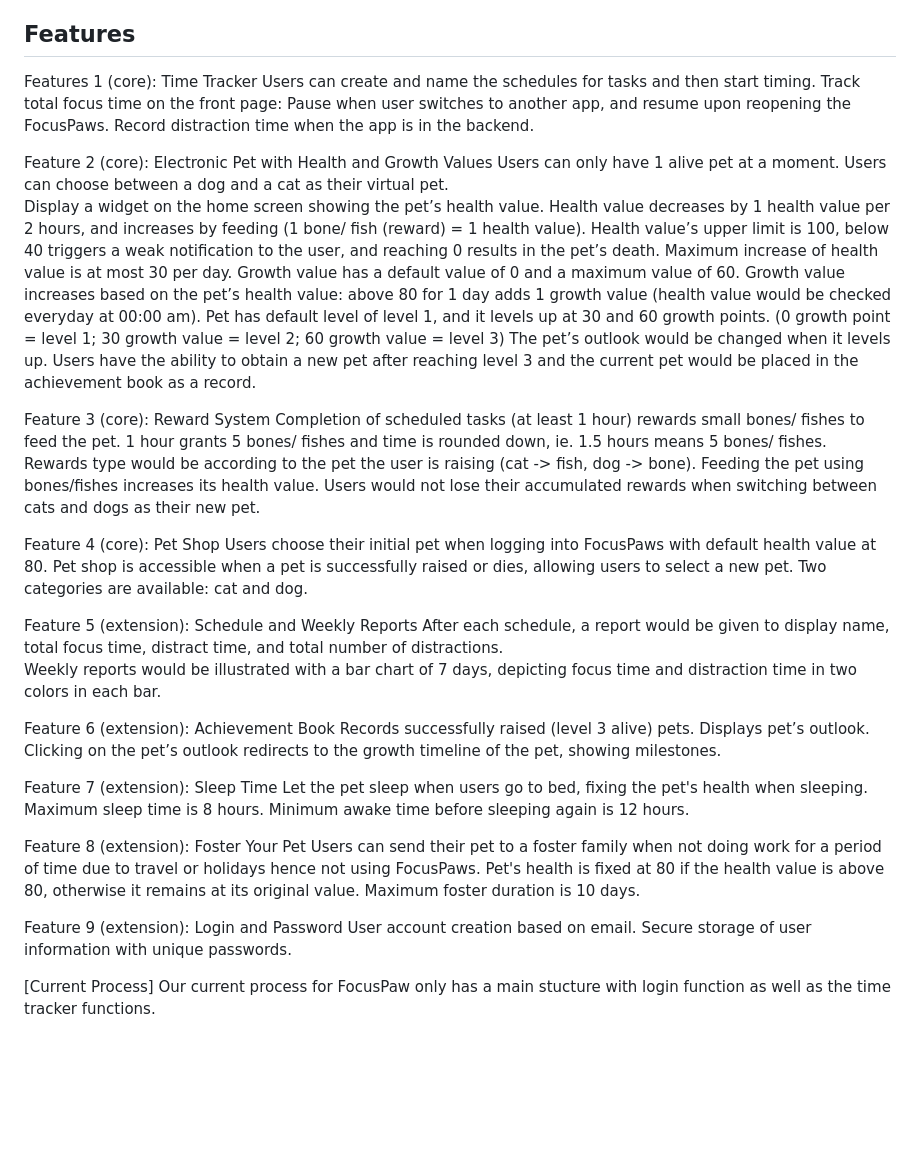
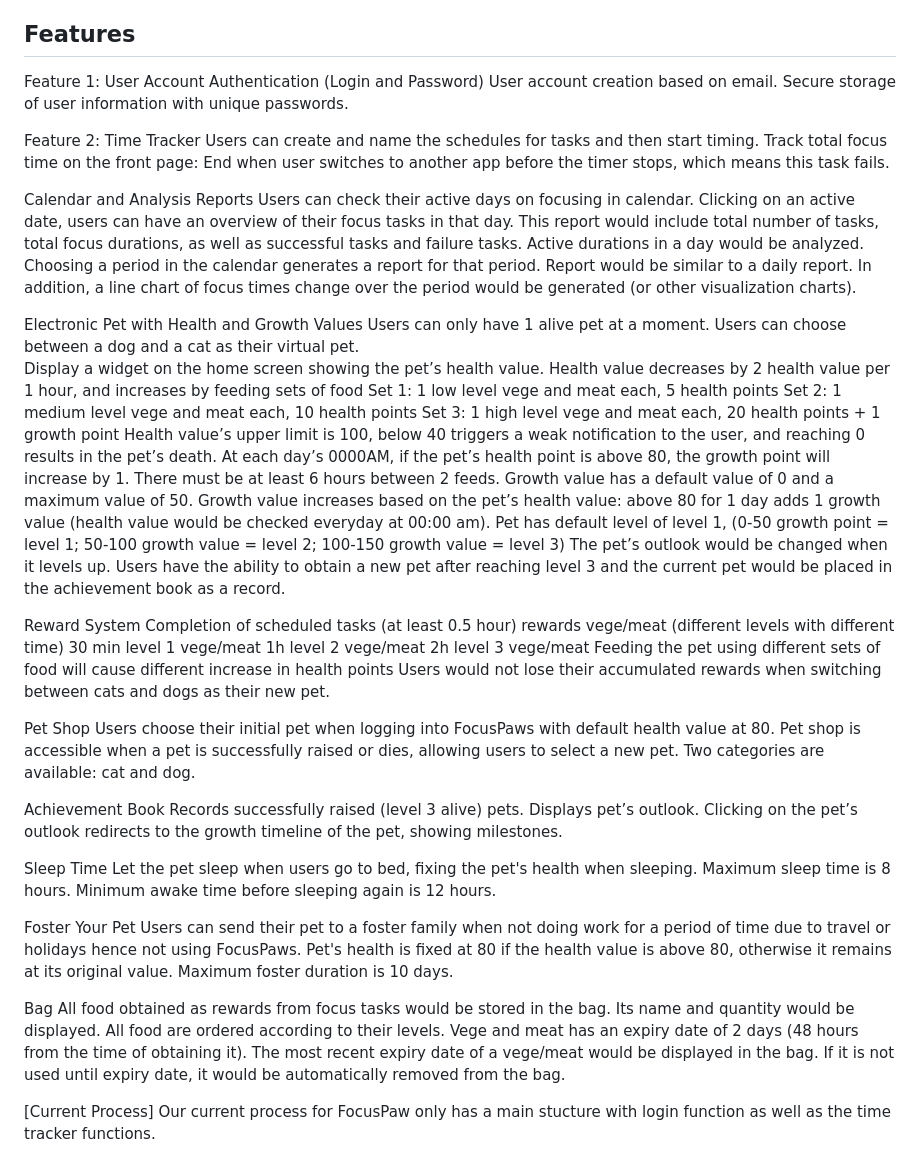
Before and after one commit to Yiting55/Focuspaws, a Markdown page: README.md, the part around the change. Drawn GitHub-style; blank space fills up the shorter version.

```diff
--- a/README.md
+++ b/README.md
@@ -46,57 +46,71 @@ Result: “Thank you for your care. I am ready to go back and find my new master
 5. As a user, I enjoy the feeling of satisfaction when raising it up.
 
 ## Features
-Features 1 (core): Time Tracker
+Feature 1: User Account Authentication (Login and Password)
+User account creation based on email.
+Secure storage of user information with unique passwords.
+
+Feature 2: Time Tracker
 Users can create and name the schedules for tasks and then start timing.
-Track total focus time on the front page: Pause when user switches to another app, and resume upon reopening the FocusPaws.
-Record distraction time when the app is in the backend.
+Track total focus time on the front page: End when user switches to another app before the timer stops, which means this task fails.
 
-Feature 2 (core): Electronic Pet with Health and Growth Values
+Calendar and Analysis Reports
+Users can check their active days on focusing in calendar.
+Clicking on an active date, users can have an overview of their focus tasks in that day.
+This report would include total number of tasks, total focus durations, as well as successful tasks and failure tasks. Active durations in a day would be analyzed.
+Choosing a period in the calendar generates a report for that period. Report would be similar to a daily report. In addition, a line chart of focus times change over the period would be generated (or other visualization charts).
+
+Electronic Pet with Health and Growth Values
 Users can only have 1 alive pet at a moment.
 Users can choose between a dog and a cat as their virtual pet.
 Display a widget on the home screen showing the pet’s health value.
-Health value decreases by 1 health value per 2 hours, and increases by feeding (1 bone/ fish (reward) = 1 health value).
+Health value decreases by 2 health value per 1 hour, and increases by feeding sets of food
+Set 1: 1 low level vege and meat each, 5 health points
+Set 2: 1 medium level vege and meat each, 10 health points
+Set 3: 1 high level vege and meat each, 20 health points + 1 growth point
 Health value’s upper limit is 100, below 40 triggers a weak notification to the user, and reaching 0 results in the pet’s death.
-Maximum increase of health value is at most 30 per day.
-Growth value has a default value of 0 and a maximum value of 60.
+At each day’s 0000AM, if the pet’s health point is above 80, the growth point will increase by 1.
+There must be at least 6 hours between 2 feeds.
+Growth value has a default value of 0 and a maximum value of 50.
 Growth value increases based on the pet’s health value: above 80 for 1 day adds 1 growth value (health value would be checked everyday at 00:00 am).
-Pet has default level of level 1, and it levels up at 30 and 60 growth points. (0 growth point = level 1; 30 growth value = level 2; 60 growth value = level 3)
+Pet has default level of level 1, (0-50 growth point = level 1; 50-100 growth value = level 2; 100-150 growth value = level 3)
 The pet’s outlook would be changed when it levels up.
 Users have the ability to obtain a new pet after reaching level 3 and the current pet would be placed in the achievement book as a record.
 
-Feature 3 (core): Reward System
-Completion of scheduled tasks (at least 1 hour) rewards small bones/ fishes to feed the pet. 1 hour grants 5 bones/ fishes and time is rounded down, ie. 1.5 hours means 5 bones/ fishes.
-Rewards type would be according to the pet the user is raising (cat -> fish, dog -> bone).
-Feeding the pet using bones/fishes increases its health value.
+Reward System
+Completion of scheduled tasks (at least 0.5 hour) rewards vege/meat (different levels with different time)
+30 min level 1 vege/meat
+1h level 2 vege/meat
+2h level 3 vege/meat
+Feeding the pet using different sets of food will cause different increase in health points
 Users would not lose their accumulated rewards when switching between cats and dogs as their new pet.
 
-Feature 4 (core): Pet Shop
+Pet Shop
 Users choose their initial pet when logging into FocusPaws with default health value at 80.
 Pet shop is accessible when a pet is successfully raised or dies, allowing users to select a new pet.
 Two categories are available: cat and dog.
 
-Feature 5 (extension): Schedule and Weekly Reports
-After each schedule, a report would be given to display name, total focus time, distract time, and total number of distractions.
-Weekly reports would be illustrated with a bar chart of 7 days, depicting focus time and distraction time in two colors in each bar.
-
-Feature 6 (extension): Achievement Book
+Achievement Book
 Records successfully raised (level 3 alive) pets.
 Displays pet’s outlook.
 Clicking on the pet’s outlook redirects to the growth timeline of the pet, showing milestones.
 
-Feature 7 (extension): Sleep Time
+Sleep Time
 Let the pet sleep when users go to bed, fixing the pet's health when sleeping.
 Maximum sleep time is 8 hours.
 Minimum awake time before sleeping again is 12 hours.
 
-Feature 8 (extension): Foster Your Pet
+Foster Your Pet
 Users can send their pet to a foster family when not doing work for a period of time due to travel or holidays hence not using FocusPaws.
 Pet's health is fixed at 80 if the health value is above 80, otherwise it remains at its original value.
 Maximum foster duration is 10 days.
 
-Feature 9 (extension): Login and Password
-User account creation based on email.
-Secure storage of user information with unique passwords.
+Bag
+All food obtained as rewards from focus tasks would be stored in the bag. Its name and quantity would be displayed.
+All food are ordered according to their levels.
+Vege and meat has an expiry date of 2 days (48 hours from the time of obtaining it).
+The most recent expiry date of a vege/meat would be displayed in the bag. If it is not used until expiry date, it would be automatically removed from the bag.
+
 
 [Current Process]
 Our current process for FocusPaw only has a main stucture with login function as well as the time tracker functions.
```
